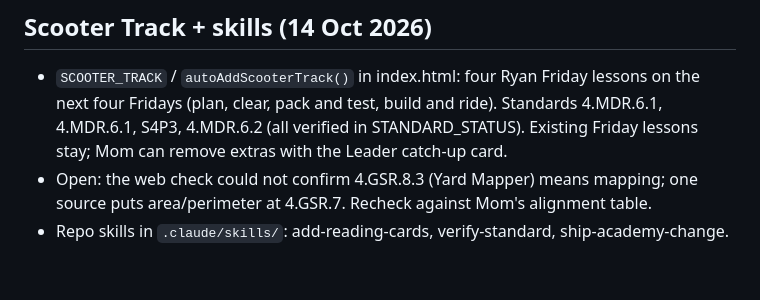
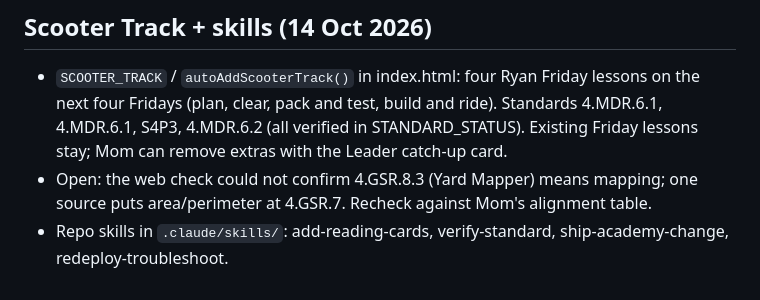
Before and after one commit to Ms-Bee-create/Homeschool, a Markdown page: HANDOFF.md, the part around the change. Drawn GitHub-style.

Commit message:
Add redeploy-troubleshoot skill (#229)
Claude-Session: https://claude.ai/code/session_01DJDqr8GSrnS5R7rTh2Uieb

Co-authored-by: Claude <noreply@anthropic.com>

```diff
--- a/HANDOFF.md
+++ b/HANDOFF.md
@@ -95,4 +95,4 @@ The HeyGen Reconstruction video (id 5457908650b240fdb2dff7969eccf198, 47 credits
 ## Scooter Track + skills (14 Oct 2026)
 - `SCOOTER_TRACK` / `autoAddScooterTrack()` in index.html: four Ryan Friday lessons on the next four Fridays (plan, clear, pack and test, build and ride). Standards 4.MDR.6.1, 4.MDR.6.1, S4P3, 4.MDR.6.2 (all verified in STANDARD_STATUS). Existing Friday lessons stay; Mom can remove extras with the Leader catch-up card.
 - Open: the web check could not confirm 4.GSR.8.3 (Yard Mapper) means mapping; one source puts area/perimeter at 4.GSR.7. Recheck against Mom's alignment table.
-- Repo skills in `.claude/skills/`: add-reading-cards, verify-standard, ship-academy-change.
+- Repo skills in `.claude/skills/`: add-reading-cards, verify-standard, ship-academy-change, redeploy-troubleshoot.
```
Also changed, not shown: 1 other file.
